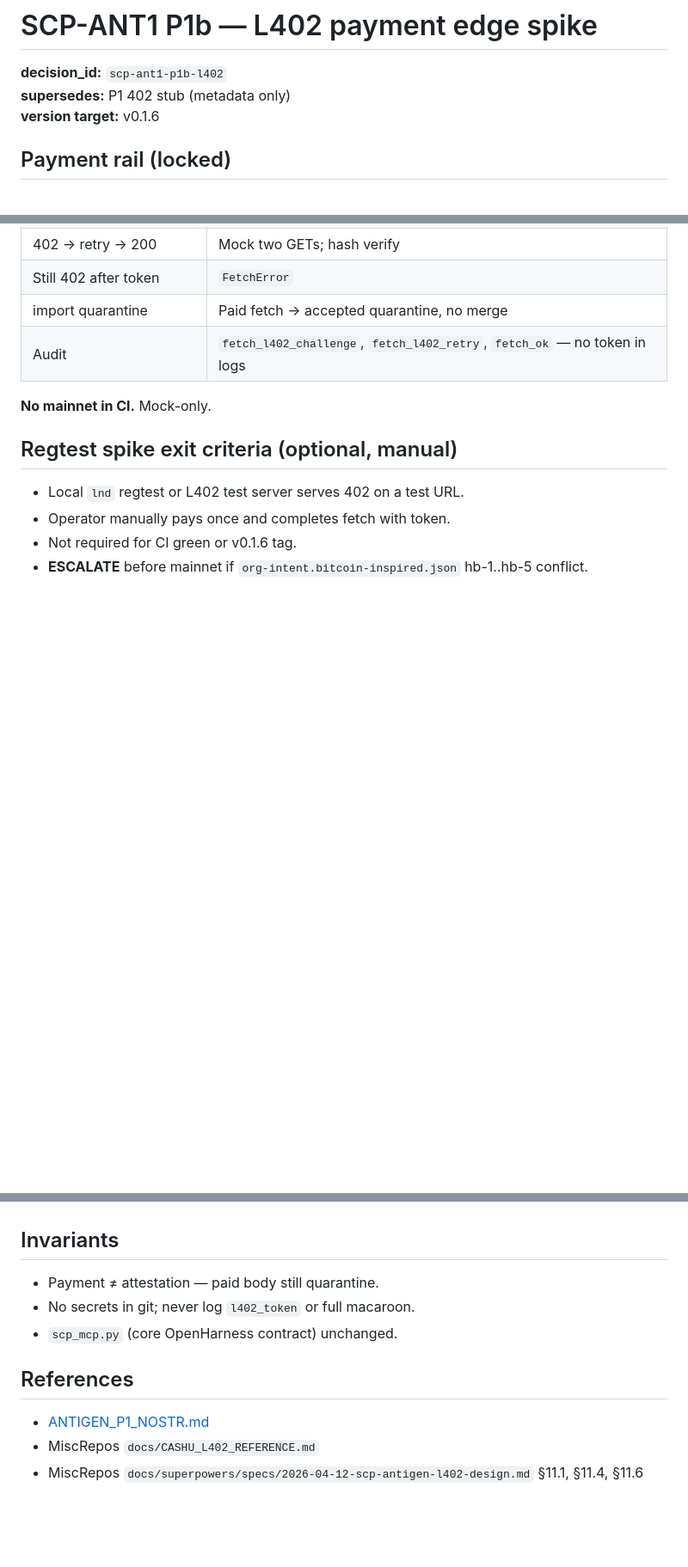
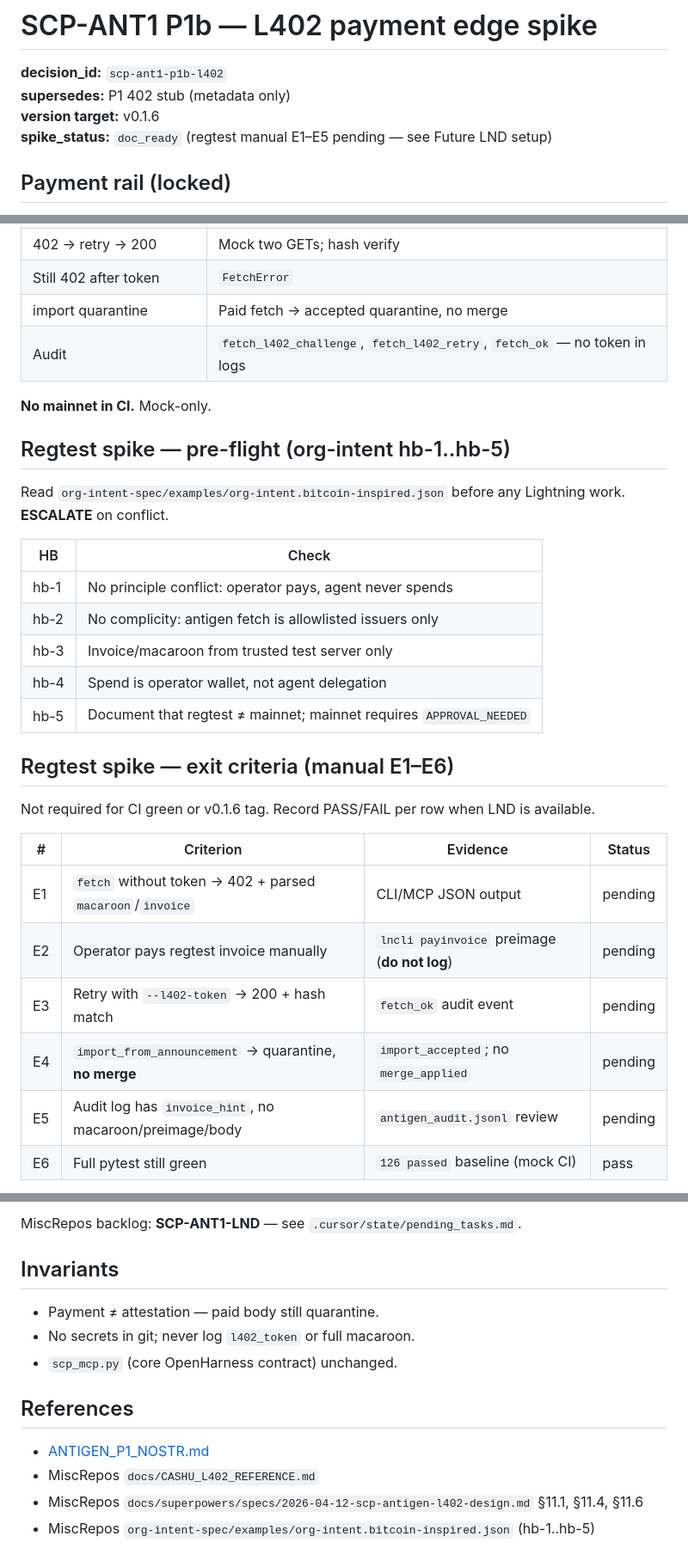
Before and after one commit to ManintheCrowds/SCP, a Markdown page: docs/ANTIGEN_P1B_L402_SPIKE.md, 3 parts joined by grey strips. Shown at 86% size. GitHub-like rendering; blank space fills up the shorter version.

Commit message:
docs(antigen): expand P1b L402 regtest runbook and future LND plan
Co-authored-by: Cursor <cursoragent@cursor.com>

```diff
--- a/docs/ANTIGEN_P1B_L402_SPIKE.md
+++ b/docs/ANTIGEN_P1B_L402_SPIKE.md
@@ -3,6 +3,7 @@
 **decision_id:** `scp-ant1-p1b-l402`
 **supersedes:** P1 402 stub (metadata only)
 **version target:** v0.1.6
+**spike_status:** `doc_ready` (regtest manual E1–E5 pending — see Future LND setup)
 
 ## Payment rail (locked)
 
@@ -61,9 +62,28 @@ Module: `src/scp/antigen_l402.py` — `parse_www_authenticate_l402`, `normalize_
 
 **No mainnet in CI.** Mock-only.
 
-## Regtest spike exit criteria (optional, manual)
+## Regtest spike — pre-flight (org-intent hb-1..hb-5)
 
-- Local `lnd` regtest or L402 test server serves 402 on a test URL.
-- Operator manually pays once and completes fetch with token.
-- Not required for CI green or v0.1.6 tag.
-- **ESCALATE** before mainnet if `org-intent.bitcoin-inspired.json` hb-1..hb-5 conflict.
+Read `org-intent-spec/examples/org-intent.bitcoin-inspired.json` before any Lightning work. **ESCALATE** on conflict.
+
+| HB | Check |
+|----|-------|
+| hb-1 | No principle conflict: operator pays, agent never spends |
+| hb-2 | No complicity: antigen fetch is allowlisted issuers only |
+| hb-3 | Invoice/macaroon from trusted test server only |
+| hb-4 | Spend is operator wallet, not agent delegation |
+| hb-5 | Document that regtest ≠ mainnet; mainnet requires `APPROVAL_NEEDED` |
+
+## Regtest spike — exit criteria (manual E1–E6)
+
+Not required for CI green or v0.1.6 tag. Record PASS/FAIL per row when LND is available.
+
+| # | Criterion | Evidence | Status |
+|---|-----------|----------|--------|
+| E1 | `fetch` without token → 402 + parsed `macaroon`/`invoice` | CLI/MCP JSON output | pending |
+| E2 | Operator pays regtest invoice manually | `lncli payinvoice` preimage (**do not log**) | pending |
+| E3 | Retry with `--l402-token` → 200 + hash match | `fetch_ok` audit event | pending |
+| E4 | `import_from_announcement` → quarantine, **no merge** | `import_accepted`; no `merge_applied` | pending |
+| E5 | Audit log has `invoice_hint`, no macaroon/preimage/body | `antigen_audit.jsonl` review | pending |
+| E6 | Full pytest still green | `126 passed` baseline (mock CI) | pass |
+
@@ -70,3 +120,4 @@ Module: `src/scp/antigen_l402.py` — `parse_www_authenticate_l402`, `normalize_
+MiscRepos backlog: **SCP-ANT1-LND** — see `.cursor/state/pending_tasks.md`.
 
 ## Invariants
 
@@ -79,3 +130,4 @@ Module: `src/scp/antigen_l402.py` — `parse_www_authenticate_l402`, `normalize_
 - [ANTIGEN_P1_NOSTR.md](ANTIGEN_P1_NOSTR.md)
 - MiscRepos `docs/CASHU_L402_REFERENCE.md`
 - MiscRepos `docs/superpowers/specs/2026-04-12-scp-antigen-l402-design.md` §11.1, §11.4, §11.6
+- MiscRepos `org-intent-spec/examples/org-intent.bitcoin-inspired.json` (hb-1..hb-5)
```
Also changed, not shown: other parts of docs/ANTIGEN_P1B_L402_SPIKE.md (+30 -0 lines).
